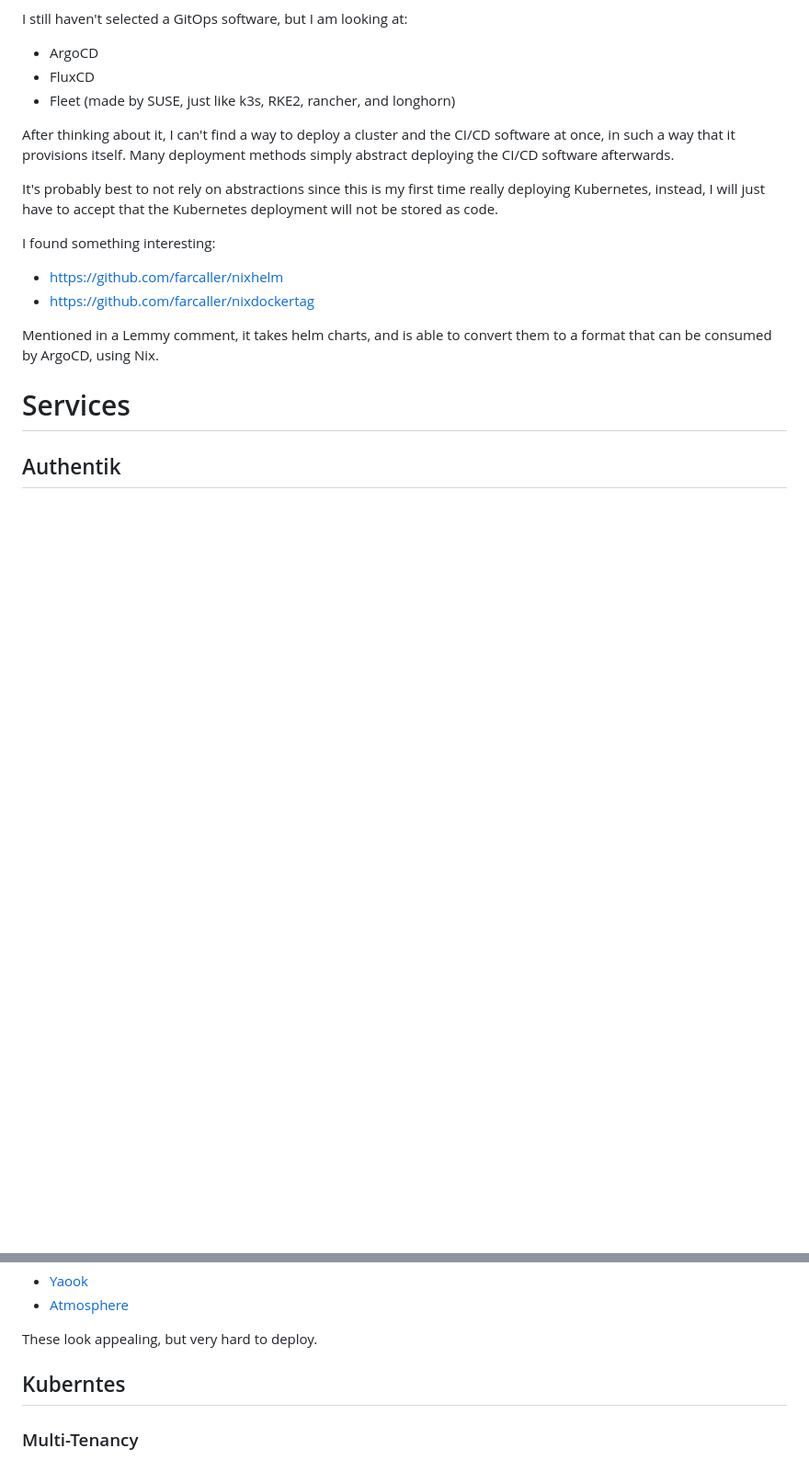
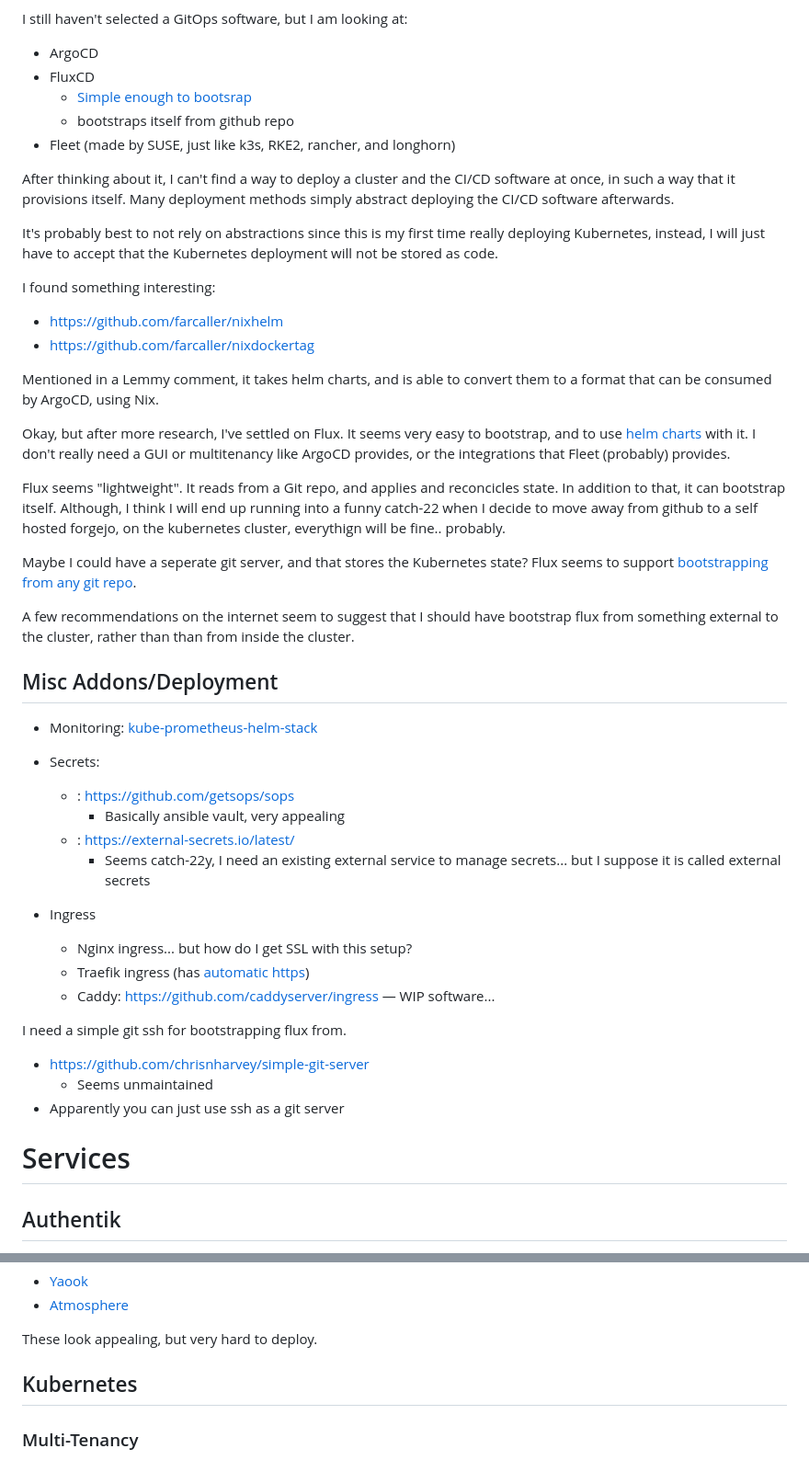
Before and after one commit to moonpiedumplings/moonpiedumplings.github.io, a Markdown page: projects/build-server-4/index.md, 2 parts joined by grey strips. Shown at 92% size. Drawn GitHub-style; blank space fills up the shorter version.

Commit message:
more research

```diff
--- a/projects/build-server-4/index.md
+++ b/projects/build-server-4/index.md
@@ -116,6 +149,8 @@ I still haven't selected a GitOps software, but I am looking at:
 
 * ArgoCD
 * FluxCD
+  - [Simple enough to bootsrap](https://fluxcd.io/flux/get-started/)
+  - bootstraps itself from github repo
 * Fleet (made by SUSE, just like k3s, RKE2, rancher, and longhorn)
 
 After thinking about it, I can't find a way to deploy a cluster and the CI/CD software at once, in such a way that it provisions itself. Many deployment methods simply abstract deploying the CI/CD software afterwards.
@@ -128,6 +163,39 @@ I found something interesting:
 * <https://github.com/farcaller/nixdockertag>
 
 Mentioned in a Lemmy comment, it takes helm charts, and is able to convert them to a format that can be consumed by ArgoCD, using Nix.
+
+Okay, but after more research, I've settled on Flux. It seems very easy to bootstrap, and to use [helm charts](https://fluxcd.io/flux/guides/helmreleases/) with it. I don't really need a GUI or multitenancy like ArgoCD provides, or the integrations that Fleet (probably) provides.
+
+Flux seems "lightweight". It reads from a Git repo, and applies and reconcicles state. In addition to that, it can bootstrap itself. Although, I think I will end up running into a funny catch-22 when I decide to move away from github to a self hosted forgejo, on the kubernetes cluster, everythign will be fine.. probably.
+
+Maybe I could have a seperate git server, and that stores the Kubernetes state? Flux seems to support [bootstrapping from any git repo](https://fluxcd.io/flux/cmd/flux_bootstrap_git/).
+
+A few recommendations on the internet seem to suggest that I should have bootstrap flux from something external to the cluster, rather than than from inside the cluster.
+
+
+
+## Misc Addons/Deployment
+
+* Monitoring: [kube-prometheus-helm-stack](https://artifacthub.io/packages/helm/prometheus-community/kube-prometheus-stack?modal=install)
+
+* Secrets:
+  - : <https://github.com/getsops/sops>
+    - Basically ansible vault, very appealing
+  - : <https://external-secrets.io/latest/>
+    - Seems catch-22y, I need an existing external service to manage secrets... but I suppose it is called external secrets
+
+* Ingress
+  - Nginx ingress... but how do I get SSL with this setup?
+  - Traefik ingress (has [automatic https](https://www.eff.org/deeplinks/2024/03/should-caddy-and-traefik-replace-certbot))
+  - Caddy: <https://github.com/caddyserver/ingress> — WIP software...
+
+
+
+I need a simple git ssh for bootstrapping flux from.
+
+* <https://github.com/chrisnharvey/simple-git-server>
+  - Seems unmaintained
+* Apparently you can just use ssh as a git server
 
 # Services
 
@@ -161,7 +229,7 @@ Since I am using Kubernetes to deploy services, it is worth investing if I can d
 
 These look appealing, but very hard to deploy.
 
-## Kuberntes
+## Kubernetes
 
 ### Multi-Tenancy
 
```
Also changed, not shown: other parts of projects/build-server-4/index.md (+36 -3 lines).
